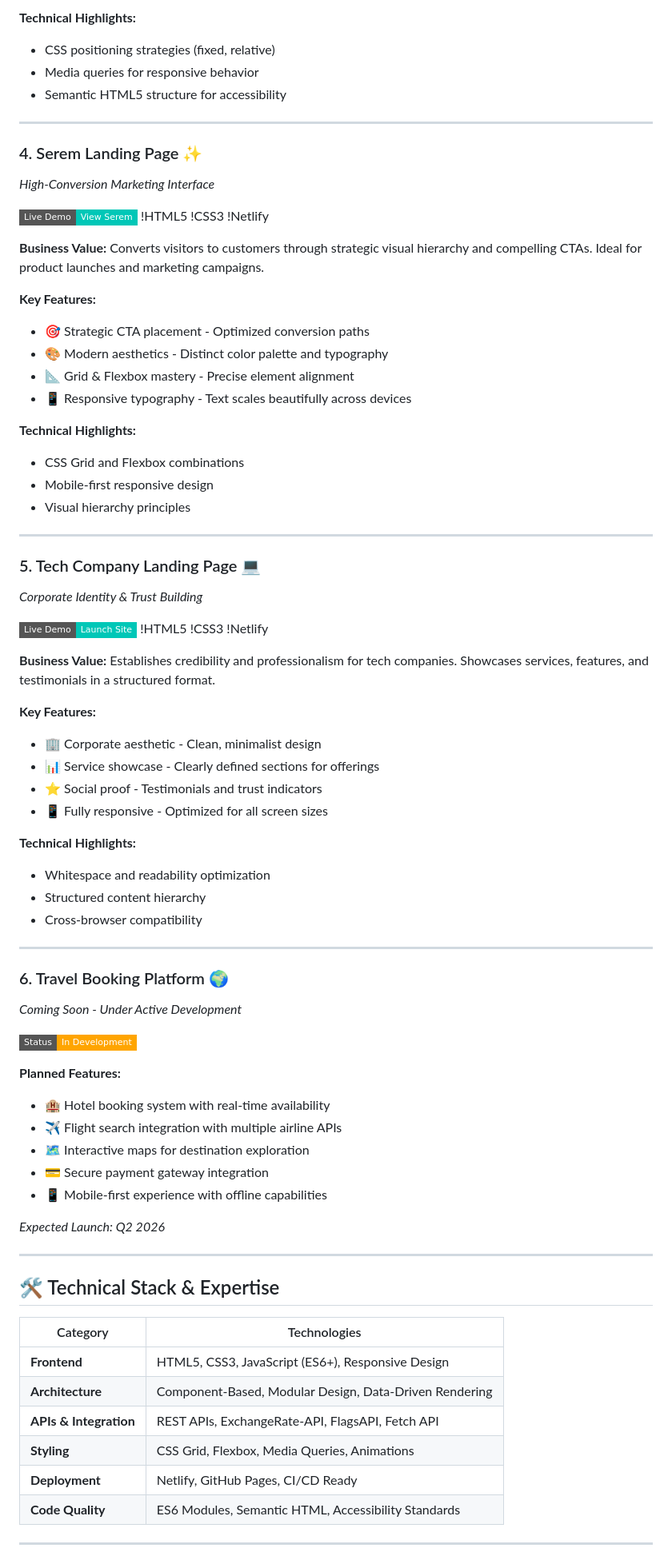
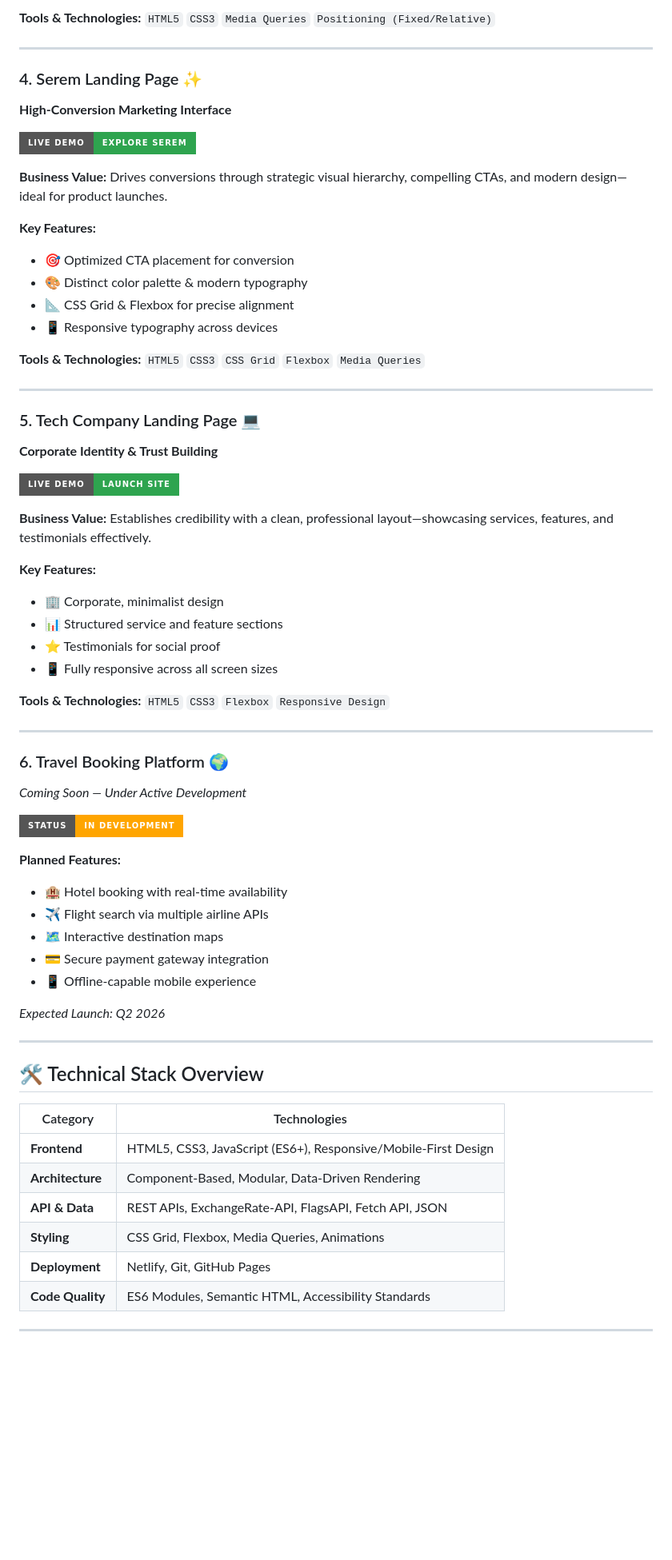
Before and after one commit to Sadeeq-Ullah/Web-Dev-Projects, a Markdown page: README.md, the part around one of its changes. Shown at 80% size. Drawn GitHub-style; badges without logos; blank space fills up the shorter version.

```diff
--- a/README.md
+++ b/README.md
@@ -101,78 +90,67 @@ A comprehensive collection of production-grade web applications demonstrating ex
 
-**Technical Highlights:**
-- CSS positioning strategies (fixed, relative)
-- Media queries for responsive behavior
-- Semantic HTML5 structure for accessibility
+**Tools & Technologies:** `HTML5` `CSS3` `Media Queries` `Positioning (Fixed/Relative)`
 
 ---
 
 ### 4. Serem Landing Page ✨
-*High-Conversion Marketing Interface*
+**High-Conversion Marketing Interface**
 
-[![Live Demo](https://img.shields.io/badge/Live%20Demo-View%20Serem-00C7B7?style=flat-square)](https://seremlanpage.netlify.app/)
-!HTML5 !CSS3 !Netlify
+[![Live Demo](https://img.shields.io/badge/Live%20Demo-Explore%20Serem-2ea44f?style=for-the-badge&logo=netlify)](https://seremlanpage.netlify.app/)
 
-**Business Value:** Converts visitors to customers through strategic visual hierarchy and compelling CTAs. Ideal for product launches and marketing campaigns.
+**Business Value:** Drives conversions through strategic visual hierarchy, compelling CTAs, and modern design—ideal for product launches.
 
 **Key Features:**
-- 🎯 Strategic CTA placement - Optimized conversion paths
-- 🎨 Modern aesthetics - Distinct color palette and typography
-- 📐 Grid & Flexbox mastery - Precise element alignment
-- 📱 Responsive typography - Text scales beautifully across devices
+- 🎯 Optimized CTA placement for conversion
+- 🎨 Distinct color palette & modern typography
+- 📐 CSS Grid & Flexbox for precise alignment
+- 📱 Responsive typography across devices
 
-**Technical Highlights:**
-- CSS Grid and Flexbox combinations
-- Mobile-first responsive design
-- Visual hierarchy principles
+**Tools & Technologies:** `HTML5` `CSS3` `CSS Grid` `Flexbox` `Media Queries`
 
 ---
 
 ### 5. Tech Company Landing Page 💻
-*Corporate Identity & Trust Building*
+**Corporate Identity & Trust Building**
 
-[![Live Demo](https://img.shields.io/badge/Live%20Demo-Launch%20Site-00C7B7?style=flat-square)](https://techcomppage.netlify.app/)
-!HTML5 !CSS3 !Netlify
+[![Live Demo](https://img.shields.io/badge/Live%20Demo-Launch%20Site-2ea44f?style=for-the-badge&logo=netlify)](https://techcomppage.netlify.app/)
 
-**Business Value:** Establishes credibility and professionalism for tech companies. Showcases services, features, and testimonials in a structured format.
+**Business Value:** Establishes credibility with a clean, professional layout—showcasing services, features, and testimonials effectively.
 
 **Key Features:**
-- 🏢 Corporate aesthetic - Clean, minimalist design
-- 📊 Service showcase - Clearly defined sections for offerings
-- ⭐ Social proof - Testimonials and trust indicators
-- 📱 Fully responsive - Optimized for all screen sizes
+- 🏢 Corporate, minimalist design
+- 📊 Structured service and feature sections
+- ⭐ Testimonials for social proof
+- 📱 Fully responsive across all screen sizes
 
-**Technical Highlights:**
-- Whitespace and readability optimization
-- Structured content hierarchy
-- Cross-browser compatibility
+**Tools & Technologies:** `HTML5` `CSS3` `Flexbox` `Responsive Design`
 
 ---
 
 ### 6. Travel Booking Platform 🌍
-*Coming Soon - Under Active Development*
+*Coming Soon — Under Active Development*
 
-[![Status](https://img.shields.io/badge/Status-In%20Development-FFA500?style=flat-square)]()
+[![Status](https://img.shields.io/badge/Status-In%20Development-FFA500?style=for-the-badge)]()
 
 **Planned Features:**
-- 🏨 Hotel booking system with real-time availability
-- ✈️ Flight search integration with multiple airline APIs
-- 🗺️ Interactive maps for destination exploration
+- 🏨 Hotel booking with real-time availability
+- ✈️ Flight search via multiple airline APIs
+- 🗺️ Interactive destination maps
 - 💳 Secure payment gateway integration
-- 📱 Mobile-first experience with offline capabilities
+- 📱 Offline-capable mobile experience
 
 *Expected Launch: Q2 2026*
 
 ---
 
-## 🛠️ Technical Stack & Expertise
+## 🛠️ Technical Stack Overview
 
 | Category | Technologies |
 |----------|--------------|
-| **Frontend** | HTML5, CSS3, JavaScript (ES6+), Responsive Design |
-| **Architecture** | Component-Based, Modular Design, Data-Driven Rendering |
-| **APIs & Integration** | REST APIs, ExchangeRate-API, FlagsAPI, Fetch API |
+| **Frontend** | HTML5, CSS3, JavaScript (ES6+), Responsive/Mobile-First Design |
+| **Architecture** | Component-Based, Modular, Data-Driven Rendering |
+| **API & Data** | REST APIs, ExchangeRate-API, FlagsAPI, Fetch API, JSON |
 | **Styling** | CSS Grid, Flexbox, Media Queries, Animations |
-| **Deployment** | Netlify, GitHub Pages, CI/CD Ready |
+| **Deployment** | Netlify, Git, GitHub Pages |
 | **Code Quality** | ES6 Modules, Semantic HTML, Accessibility Standards |
 
 ---
```
Also changed, not shown: other parts of README.md (+63 -73 lines).
